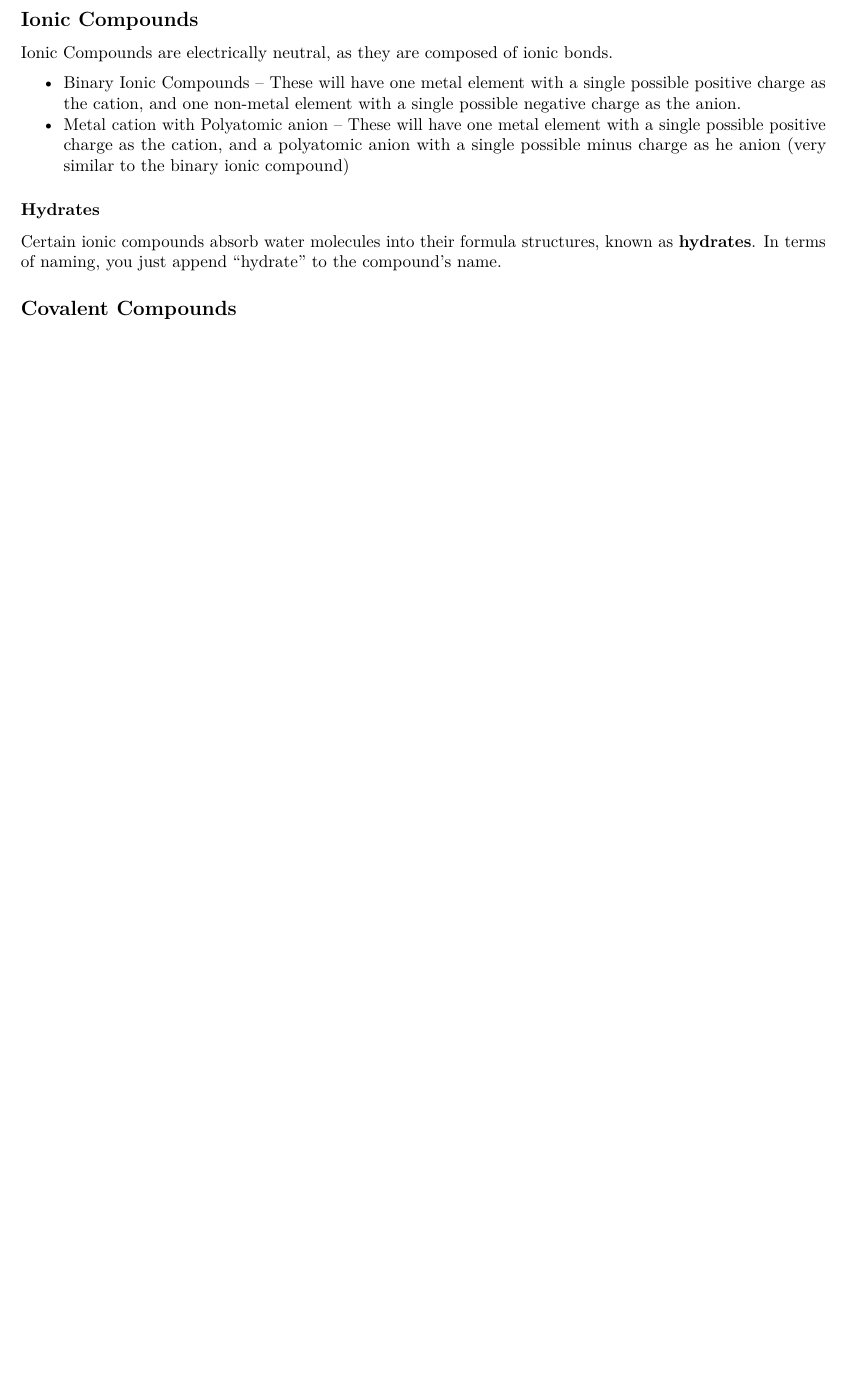
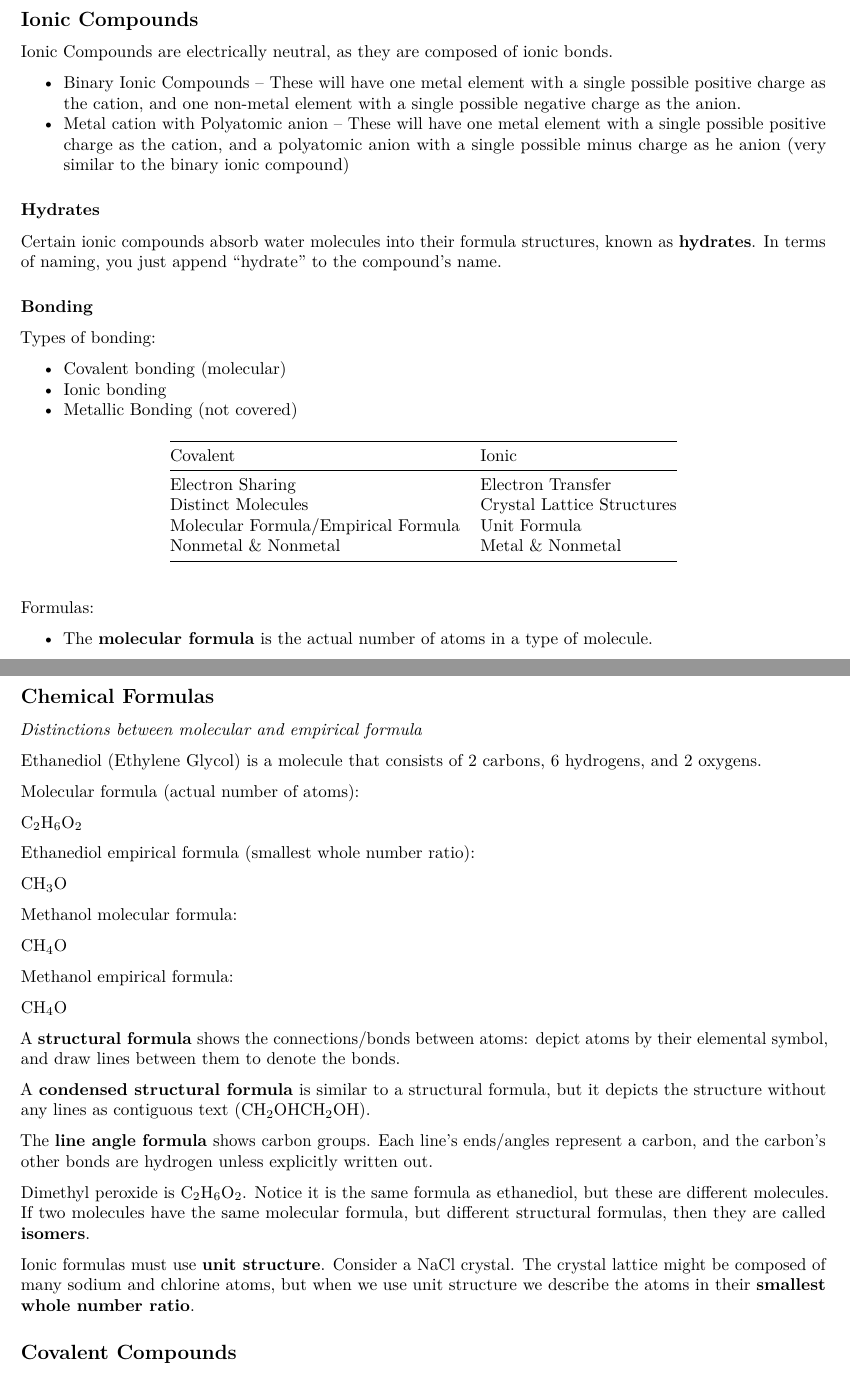
Before and after one commit to chatasma/notes, an R Markdown document (content/sem5/chem1/particles/index.Rmd): part of page 4 of 4 before the commit and two parts of pages 4 and 5 of 5 after it, the two joined at a grey line, cut so that both start at the same text, the shorter picture padded with empty space. Rendered offline with R 4.5, knitr and Pandoc, then LaTeX, with nearby package versions.

Commit message:
Chemical Formulas & Ions

````diff
--- a/content/sem5/chem1/particles/index.Rmd
+++ b/content/sem5/chem1/particles/index.Rmd
@@ -143,3 +151,14 @@ Ionic Compounds are electrically neutral, as they are composed of ionic bonds.
 ### Hydrates
 
 Certain ionic compounds absorb water molecules into their formula structures, known as **hydrates**. In terms of naming, you just append "<prefix>hydrate" to the compound's name.
+
+### Bonding
+
+Types of bonding:
+
+* Covalent bonding (molecular)
+* Ionic bonding
+* Metallic Bonding (not covered)
+
+
+```{r echo=FALSE, message=FALSE, warnings=FALSE}
@@ -146,3 +172,39 @@ Certain ionic compounds absorb water molecules into their formula structures, kn
+Formulas:
+
+* The **molecular formula** is the actual number of atoms in a type of molecule.
+* The **empirical formula** is the smallest whole number ratio of atoms.
+
+## Chemical Formulas
+
+_Distinctions between molecular and empirical formula_
+
+Ethanediol (Ethylene Glycol) is a molecule that consists of 2 carbons, 6 hydrogens, and 2 oxygens.
+
+Molecular formula (actual number of atoms):
+
+$\text{C}_{2}\text{H}_{6}\text{O}_{2}$
+
+Ethanediol empirical formula (smallest whole number ratio):
+
+$\text{C}\text{H}_{3}\text{O}$
+
+Methanol molecular formula:
+
+$\text{C}\text{H}_{4}\text{O}$
+
+Methanol empirical formula:
+
+$\text{C}\text{H}_{4}\text{O}$
+
+A **structural formula** shows the connections/bonds between atoms: depict atoms by their elemental symbol, and draw lines between them to denote the bonds.
+
+A **condensed structural formula** is similar to a structural formula, but it depicts the structure without any lines as contiguous text ($\text{C}\text{H}_{2}\text{O}\text{H}\text{C}\text{H}_{2}\text{O}\text{H}$).
+
+The **line angle formula** shows carbon groups. Each line's ends/angles represent a carbon, and the carbon's other bonds are hydrogen unless explicitly written out.
+
+Dimethyl peroxide is $\text{C}_{2}\text{H}_{6}\text{O}_{2}$. Notice it is the same formula as ethanediol, but these are different molecules. If two molecules have the same molecular formula, but different structural formulas, then they are called **isomers**.
+
+Ionic formulas must use **unit structure**. Consider a NaCl crystal. The crystal lattice might be composed of many sodium and chlorine atoms, but when we use unit structure we describe the atoms in their **smallest whole number ratio**.
 
 ## Covalent Compounds
 
````
Also changed, not shown: content/sem5/chem1/particles/index.Rmd (15 more changed lines).
